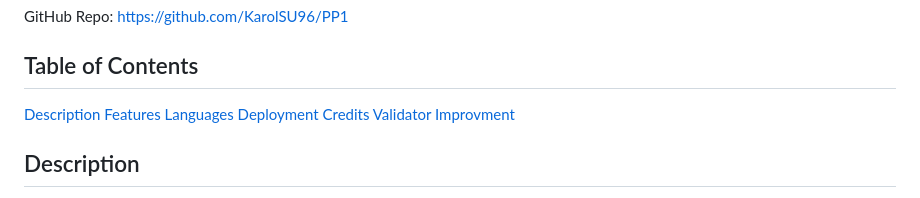
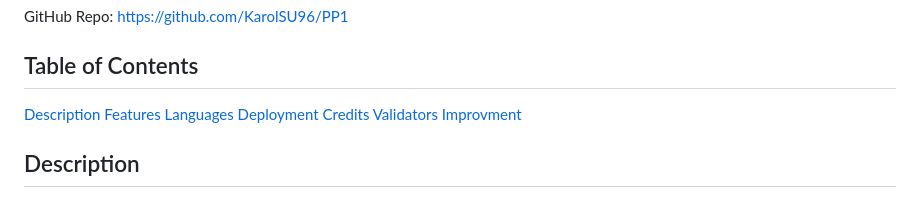
Before and after one commit to Code-Institute-Submissions/KarolSU96-PP1, a Markdown page: README.md, the part around the change. GitHub-like rendering.

Commit message:
Validators section typo

```diff
--- a/README.md
+++ b/README.md
@@ -13,7 +13,7 @@ GitHub Repo: https://github.com/KarolSU96/PP1
 [Languages](#languages)
 [Deployment](#deployment)
 [Credits](#credits)
-[Validator](#validators)
+[Validators](#validators)
 [Improvment](#improvement)
 
 ## Description
```
